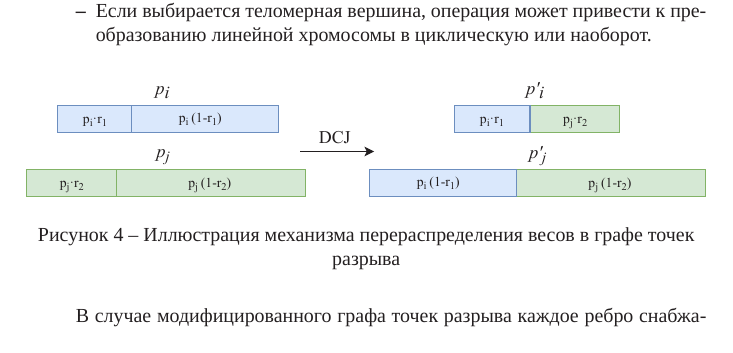
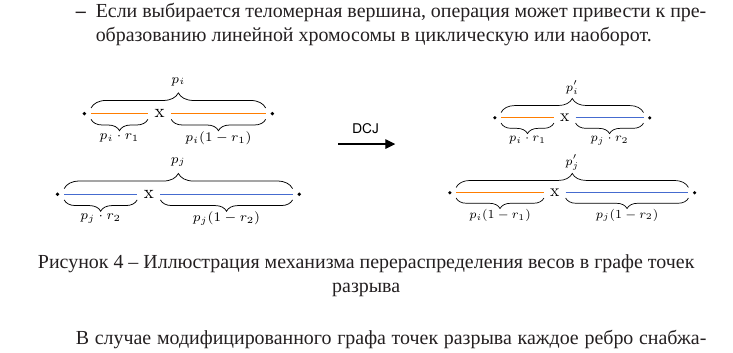
Before and after one commit to oxygen311/PhD_Thesis_Zabelkin, a LaTeX thesis (dissertation.tex, which reads Dissertation/part1.tex): part of page 24 of 43, cut so that both start at the same text. Compiled offline with XeLaTeX; a missing font is replaced by an installed copy or a similar font.

Commit message:
polish weight redist chart

```diff
--- a/Dissertation/part1.tex
+++ b/Dissertation/part1.tex
@@ -142,8 +142,20 @@
     \item Если выбирается теломерная вершина, операция может привести к преобразованию линейной хромосомы в циклическую или наоборот.
 \end{itemize}
 
-\begin{figure}[h!]
-    \includegraphics[width=\linewidth]{images/part1/weights-redistribution.pdf}
+\begin{figure}[!htb]
+    \begin{minipage}{0.42\textwidth}
+        \centering
+        \includegraphics[width=\linewidth]{images/part1/weights-redistribution1.pdf}
+    \end{minipage}\hfill
+    \begin{minipage}{0.1\textwidth}
+        \centering
+        \includegraphics[width=\linewidth]{images/part1/arrow.pdf}
+        \vspace*{0.2cm}
+    \end{minipage}\hfill
+    \begin{minipage}{0.42\textwidth}
+        \centering
+        \includegraphics[width=\linewidth]{images/part1/weights-redistribution2.pdf}
+    \end{minipage}
     \caption{Иллюстрация механизма перераспределения весов в графе точек разрыва}
     \label{fig:weights-redistribution}
 \end{figure}
```
Also changed, not shown: images/part1/arrow.pdf (added), images/part1/weights-redistribution1.pdf (added), images/part1/weights-redistribution2.pdf (added).
